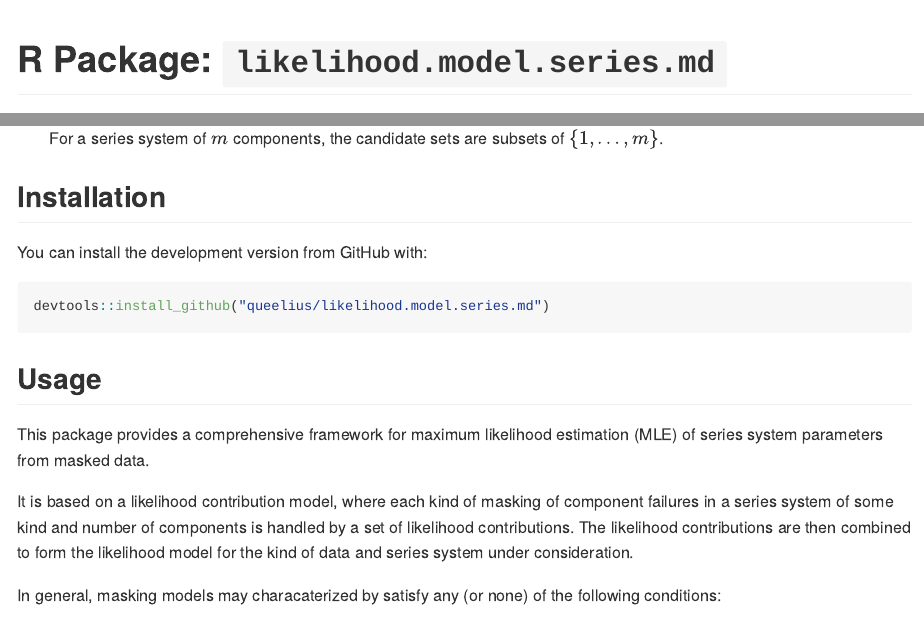
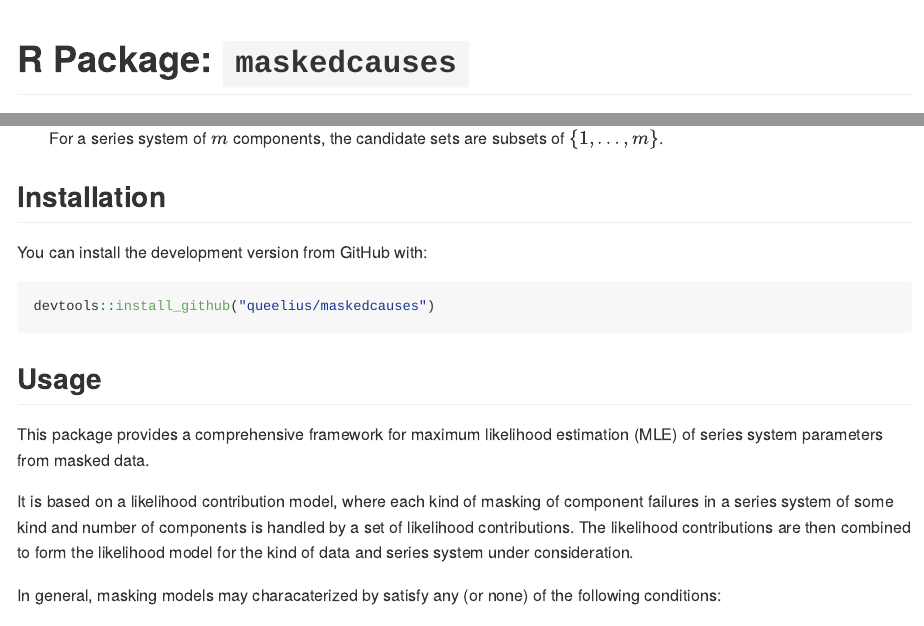
Before and after one commit to queelius/likelihood.model.series.md, an R Markdown document (README.Rmd): the page in a window 1100 px wide, from its top, and a second part further down, joined at a grey line. Rendered offline with R 4.5, knitr and Pandoc, with nearby package versions; the code chunks are not run, so their results and figures are left out.

Commit message:
Rename likelihood.model.series.md to maskedcauses in README.Rmd and README.md
Replace all package name references, GitHub URLs, r-universe URLs,
and pkgdown site URLs.

Co-Authored-By: Claude Opus 4.6 <noreply@anthropic.com>

````diff
--- a/README.Rmd
+++ b/README.Rmd
@@ -13,7 +13,7 @@ knitr::opts_chunk$set(
 )
 ```
 
-# R Package: `likelihood.model.series.md`
+# R Package: `maskedcauses`
 
 This is an R package for estimating the parameters of a series system model from
 masked data. It provides a flexible and intuitive interface for specifying the
@@ -55,7 +55,7 @@ Masked data comes in a variety of forms:
 You can install the development version from GitHub with:
 
 ```{r install, eval=FALSE}
-devtools::install_github("queelius/likelihood.model.series.md")
+devtools::install_github("queelius/maskedcauses")
 ```
 
 ## Usage
````
Also changed, not shown: README.md, README.Rmd (4 more changed lines).
